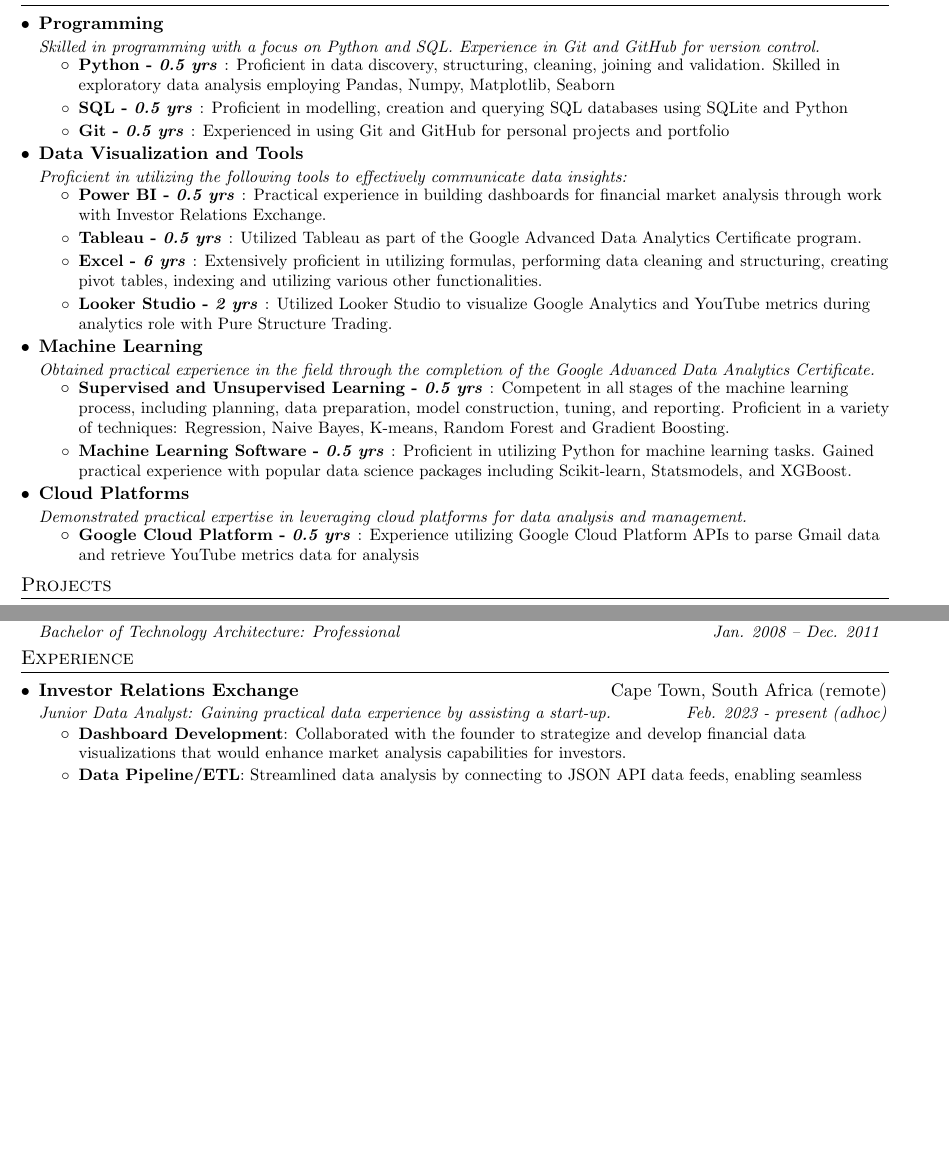
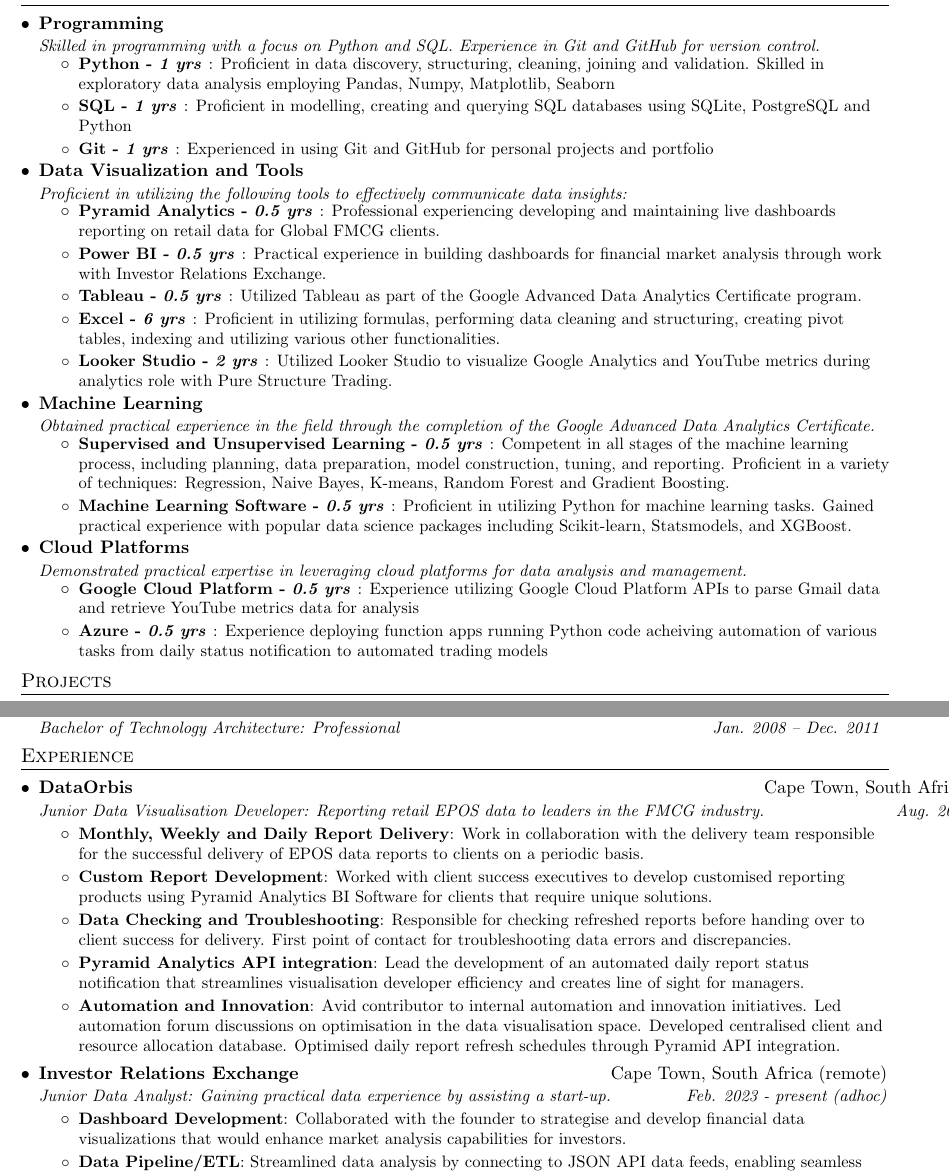
Before and after one commit to CoenMeintjes/resume, a LaTeX CV (coen_meintjes_resume.tex): two parts of pages 1 and 2 of 2 before the commit and two parts of pages 1 and 2 of 3 after it, joined at a grey line, cut so that both start at the same text, the shorter picture padded with empty space. Compiled offline with pdfLaTeX.

Commit message:
Added DO experience

```diff
--- a/coen_meintjes_resume.tex
+++ b/coen_meintjes_resume.tex
@@ -146,17 +146,18 @@
     \resumeSubheading{Programming}{}
     {Skilled in programming with a focus on Python and SQL. Experience in Git and GitHub for version control.}{}
     \resumeItemListStart
-      \resumeSkillItem{Python}{0.5 yrs}{Proficient in data discovery, structuring, cleaning, joining and validation. Skilled in exploratory data analysis employing Pandas, Numpy, Matplotlib, Seaborn}
-      \resumeSkillItem{SQL}{0.5 yrs}{Proficient in modelling, creation and querying SQL databases using SQLite and Python}
-      \resumeSkillItem{Git}{0.5 yrs}{Experienced in using Git and GitHub for personal projects and portfolio}
+      \resumeSkillItem{Python}{1 yrs}{Proficient in data discovery, structuring, cleaning, joining and validation. Skilled in exploratory data analysis employing Pandas, Numpy, Matplotlib, Seaborn}
+      \resumeSkillItem{SQL}{1 yrs}{Proficient in modelling, creating and querying SQL databases using SQLite, PostgreSQL and Python}
+      \resumeSkillItem{Git}{1 yrs}{Experienced in using Git and GitHub for personal projects and portfolio}
     \resumeItemListEnd
 
     \resumeSubheading{Data Visualization and Tools}{}
     {Proficient in utilizing the following tools to effectively communicate data insights:}{}
     \resumeItemListStart
+      \resumeSkillItem{Pyramid Analytics}{0.5 yrs}{Professional experiencing developing and maintaining live dashboards reporting on retail data for Global FMCG clients.}
       \resumeSkillItem{Power BI}{0.5 yrs}{Practical experience in building dashboards for financial market analysis through work with Investor Relations Exchange.}
       \resumeSkillItem{Tableau}{0.5 yrs}{Utilized Tableau as part of the Google Advanced Data Analytics Certificate program.}
-      \resumeSkillItem{Excel}{6 yrs}{Extensively proficient in utilizing formulas, performing data cleaning and structuring, creating pivot tables, indexing and utilizing various other functionalities.}
+      \resumeSkillItem{Excel}{6 yrs}{Proficient in utilizing formulas, performing data cleaning and structuring, creating pivot tables, indexing and utilizing various other functionalities.}
       \resumeSkillItem{Looker Studio}{2 yrs}{Utilized Looker Studio to visualize Google Analytics and YouTube metrics during analytics role with Pure Structure Trading.}
     \resumeItemListEnd
 
@@ -171,6 +172,7 @@
     {Demonstrated practical expertise in leveraging cloud platforms for data analysis and management.}{}
     \resumeItemListStart
       \resumeSkillItem{Google Cloud Platform}{0.5 yrs}{Experience utilizing Google Cloud Platform APIs to parse Gmail data and retrieve YouTube metrics data for analysis}
+      \resumeSkillItem{Azure}{0.5 yrs}{Experience deploying function apps running Python code acheiving automation of various tasks from daily status notification to automated trading models}
       % \resumeSkillItem{Amazon Web Services}{0 yrs}{Currently pursuing AWS Certified Cloud Practitioner certification, actively expanding knowledge and skills in the AWS ecosystem.}
     \resumeItemListEnd
 
@@ -252,12 +254,30 @@
   \resumeSubHeadingListStart
 
     \resumeSubheading
+    {\href{http://dataorbis.com}{DataOrbis}}{Cape Town, South Africa (Hybrid)}
+    {Junior Data Visualisation Developer: Reporting retail EPOS data to leaders in the FMCG industry.}{Aug. 2023 - present}
+
+    \resumeItemListStart
+      \resumeItem{Monthly, Weekly and Daily Report Delivery}
+        {Work in collaboration with the delivery team responsible for the successful delivery of EPOS data reports to clients on a periodic basis.}
+      \resumeItem{Custom Report Development}
+        {Worked with client success executives to develop customised reporting products using Pyramid Analytics BI Software for clients that require unique solutions.}
+      \resumeItem{Data Checking and Troubleshooting}
+        {Responsible for checking refreshed reports before handing over to client success for delivery. First point of contact for troubleshooting data errors and discrepancies.}
+      \resumeItem{Pyramid Analytics API integration}
+        {Lead the development of an automated daily report status notification that streamlines visualisation developer efficiency and creates line of sight for managers.}
+      \resumeItem{Automation and Innovation}
+        {Avid contributor to internal automation and innovation initiatives. Led automation forum discussions on optimisation in the data visualisation space. Developed centralised client and resource allocation database. Optimised daily report refresh schedules through Pyramid API integration.}
+    \resumeItemListEnd
+
+
+    \resumeSubheading
       {\href{http://irx.exchange/metals-gold}{Investor Relations Exchange}}{Cape Town, South Africa (remote)}
       {Junior Data Analyst: Gaining practical data experience by assisting a start-up.}{Feb. 2023 - present (adhoc)}
 
       \resumeItemListStart
         \resumeItem{Dashboard Development}
-          {Collaborated with the founder to strategize and develop financial data visualizations that would enhance market analysis capabilities for investors.}
+          {Collaborated with the founder to strategise and develop financial data visualizations that would enhance market analysis capabilities for investors.}
         \resumeItem{Data Pipeline/ETL}
           {Streamlined data analysis by connecting to JSON API data feeds, enabling seamless data loading, transformation, and access to diverse datasets. Automated the data updating process to ensure up-to-date information for analysis.}
         \resumeItem{Dashboard Construction}
```
Also changed, not shown: coen_meintjes_resume.pdf.
